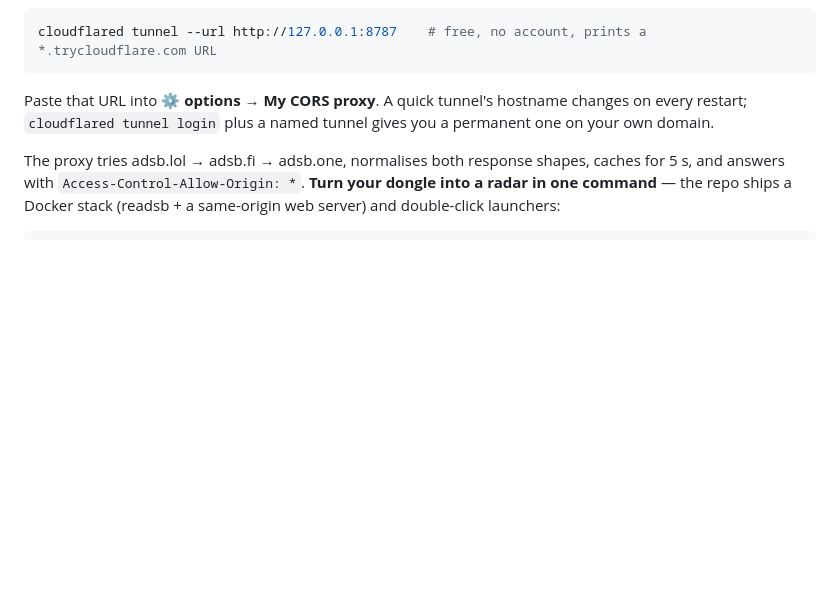
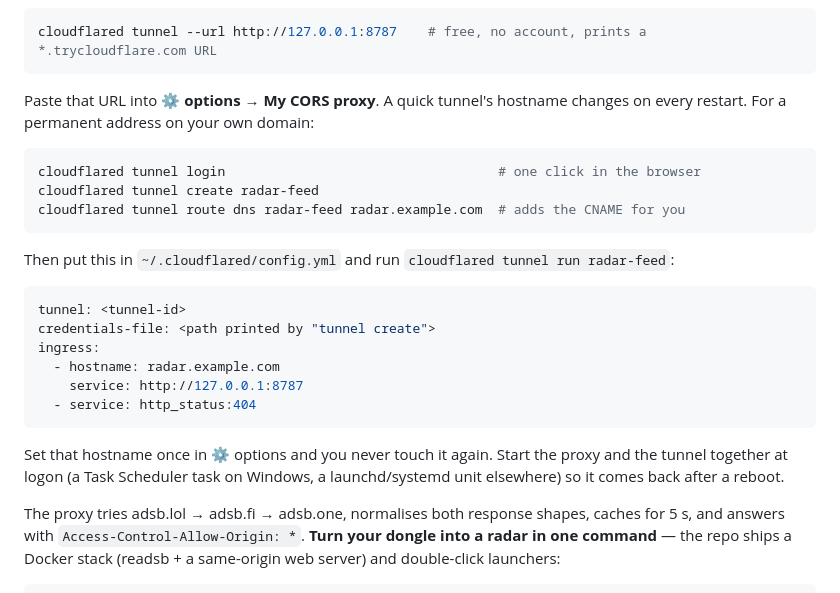
Before and after one commit to RadDad87/R4D4RVU, a Markdown page: README.md, the part around the change. Rendered like a GitHub page; blank space fills up the shorter version.

Commit message:
Document the named-tunnel setup for a permanent feed hostname
The quick tunnel is fine for a first run but its hostname rotates on every
restart, which means re-pasting it into the radar each time. Add the
cloudflared login / create / route dns recipe, the config.yml ingress block,
and a note to start the proxy and tunnel together at logon.

Co-Authored-By: Claude Opus 5 <noreply@anthropic.com>
Claude-Session: https://claude.ai/code/session_01RBdN7gxVGHXeimYkW8fRMh

````diff
--- a/README.md
+++ b/README.md
@@ -103,7 +103,26 @@ If you serve the radar locally, point **⚙ options → My CORS proxy** straight
 cloudflared tunnel --url http://127.0.0.1:8787    # free, no account, prints a *.trycloudflare.com URL
 ```
 
-Paste that URL into **⚙ options → My CORS proxy**. A quick tunnel's hostname changes on every restart; `cloudflared tunnel login` plus a named tunnel gives you a permanent one on your own domain.
+Paste that URL into **⚙ options → My CORS proxy**. A quick tunnel's hostname changes on every restart. For a permanent address on your own domain:
+
+```bash
+cloudflared tunnel login                                   # one click in the browser
+cloudflared tunnel create radar-feed
+cloudflared tunnel route dns radar-feed radar.example.com  # adds the CNAME for you
+```
+
+Then put this in `~/.cloudflared/config.yml` and run `cloudflared tunnel run radar-feed`:
+
+```yaml
+tunnel: <tunnel-id>
+credentials-file: <path printed by "tunnel create">
+ingress:
+  - hostname: radar.example.com
+    service: http://127.0.0.1:8787
+  - service: http_status:404
+```
+
+Set that hostname once in ⚙ options and you never touch it again. Start the proxy and the tunnel together at logon (a Task Scheduler task on Windows, a launchd/systemd unit elsewhere) so it comes back after a reboot.
 
 The proxy tries adsb.lol → adsb.fi → adsb.one, normalises both response shapes, caches for 5 s, and answers with `Access-Control-Allow-Origin: *`.
 **Turn your dongle into a radar in one command** — the repo ships a Docker stack (readsb + a same-origin web server) and double-click launchers:
````
